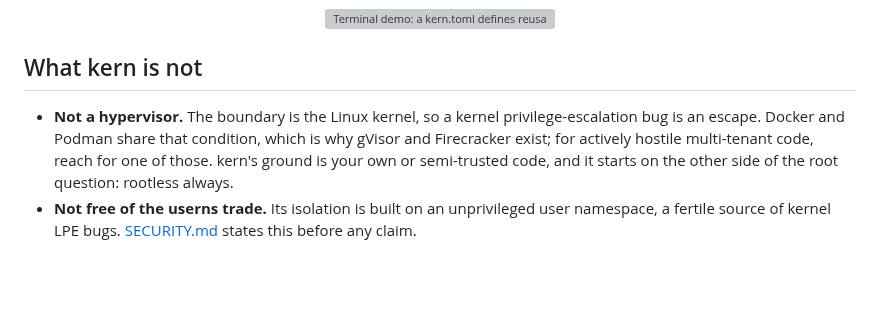
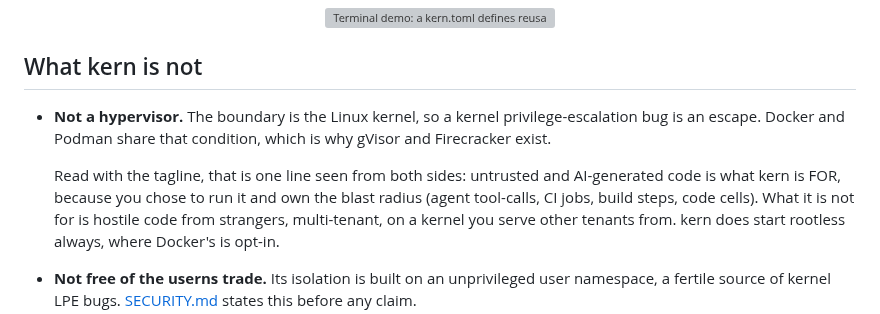
Before and after one commit to getkern/kern, a Markdown page: README.md, the part around the change. Drawn GitHub-style; blank space fills up the shorter version; grey boxes are pictures that could not be loaded.

Commit message:
docs(readme): reconcile the tagline with the threat model, in the bullet itself
An external README review found the one defect worth having: the page contradicts
itself about who kern is for. Line 5 offers "a runtime for any workload, including
untrusted and AI-generated code"; line 66 said kern's ground is "your own or
semi-trusted code". Sixty-one lines apart, in the same document, about the threat
model - the most expensive thing here to be vague about, and a reader who catches
it stops trusting the rest of the page.

Both sentences are true and they are not the same claim, so the fix states the
distinction rather than softening either: untrusted and AI-generated code is what
kern is FOR, because you chose to run it and own the blast radius (agent
tool-calls, CI jobs, build steps, code cells); what it is not for is hostile code
from strangers, multi-tenant, on a kernel you serve other tenants from. That case
wants a microVM, and SECURITY.md has said so from the start.

Four lines, so the section this branch shortened by 37% earlier today grows by
about a tenth of that: the is/is-not balance goes from 0.55x to 0.64x, against
1.15x before the rebalance.

Two other findings in the same review do not survive checking. The 3.4-versus-3.6
ms drift it reports was closed an hour earlier (a980c3b) and is now gated by
`latency_claims_agree`; zero occurrences remain. And the "1.58 versus ~2 MB"
it reads as sloppiness is a deliberate disclosure added the same day: 1.58 MB is
the size-optimized release build, ~2 MB is what `cargo install` gives every user
until a release exists. Saying both is the point.

```diff
--- a/README.md
+++ b/README.md
@@ -61,9 +61,12 @@ release build; what you get from `cargo install` today, before any release is pu
 ## What kern is not
 
 - **Not a hypervisor.** The boundary is the Linux kernel, so a kernel privilege-escalation bug is an
-  escape. Docker and Podman share that condition, which is why gVisor and Firecracker exist; for
-  actively hostile multi-tenant code, reach for one of those. kern's ground is your own or
-  semi-trusted code, and it starts on the other side of the root question: rootless always.
+  escape. Docker and Podman share that condition, which is why gVisor and Firecracker exist.
+
+  Read with the tagline, that is one line seen from both sides: untrusted and AI-generated code is
+  what kern is FOR, because you chose to run it and own the blast radius (agent tool-calls, CI jobs,
+  build steps, code cells). What it is not for is hostile code from strangers, multi-tenant, on a
+  kernel you serve other tenants from. kern does start rootless always, where Docker's is opt-in.
 - **Not free of the userns trade.** Its isolation is built on an unprivileged user namespace, a
   fertile source of kernel LPE bugs. [SECURITY.md](SECURITY.md) states this before any claim.
 - **Not a wall around what you mount in.** `-v $HOME:/host` gives the box your home directory: a
```
